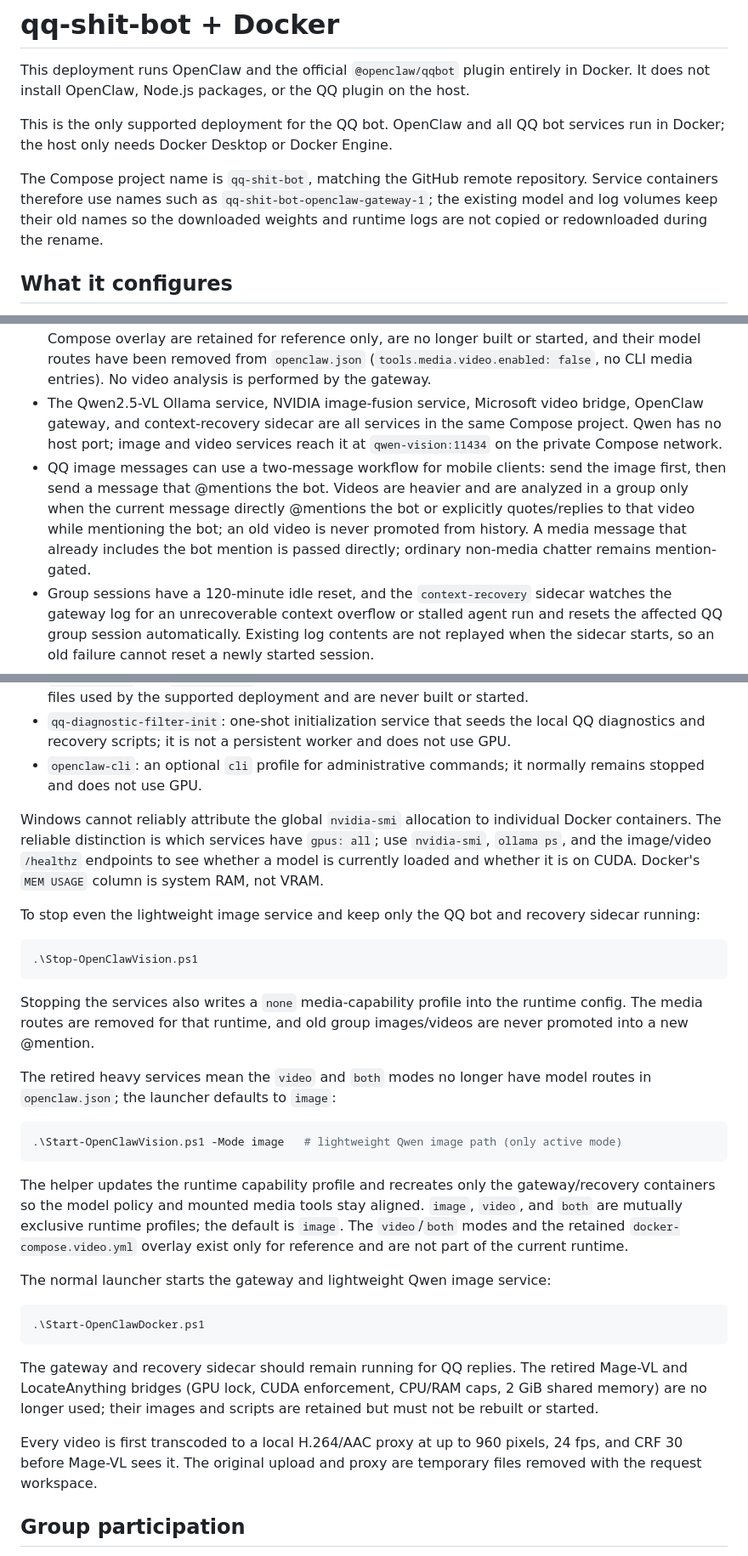
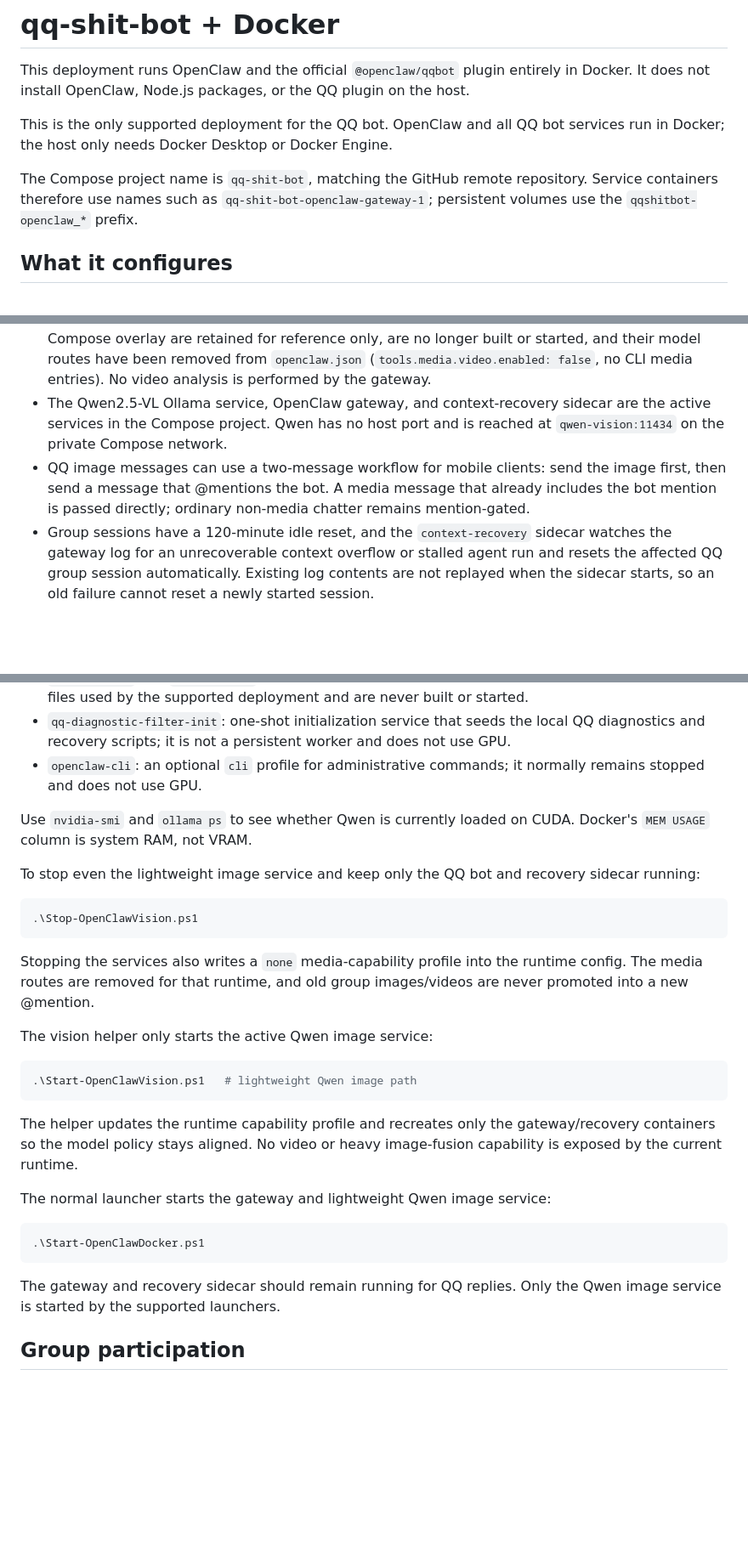
Before and after one commit to Mentat-Uran/qq-shit-bot, a Markdown page: deploy/openclaw/README.md, 3 parts joined by grey strips. Shown at 85% size. GitHub-like rendering; blank space fills up the shorter version.

Commit message:
docs(deploy): align runtime instructions with OpenClaw-only startup

````diff
--- a/deploy/openclaw/README.md
+++ b/deploy/openclaw/README.md
@@ -4,7 +4,7 @@ This deployment runs OpenClaw and the official `@openclaw/qqbot` plugin entirely
 
 This is the only supported deployment for the QQ bot. OpenClaw and all QQ bot services run in Docker; the host only needs Docker Desktop or Docker Engine.
 
-The Compose project name is `qq-shit-bot`, matching the GitHub remote repository. Service containers therefore use names such as `qq-shit-bot-openclaw-gateway-1`; the existing model and log volumes keep their old names so the downloaded weights and runtime logs are not copied or redownloaded during the rename.
+The Compose project name is `qq-shit-bot`, matching the GitHub remote repository. Service containers therefore use names such as `qq-shit-bot-openclaw-gateway-1`; persistent volumes use the `qqshitbot-openclaw_*` prefix.
 
 ## What it configures
 
@@ -21,8 +21,8 @@ The Compose project name is `qq-shit-bot`, matching the GitHub remote repository
 - QQ direct and group access restricted to configured owner identifiers by default.
 - Startup model discovery disabled because all providers are declared explicitly; model loading still occurs on the first request.
 - Qwen2.5-VL 7B is the only enabled image-understanding path. The NVIDIA LocateAnything-3B image-fusion fallback and the Microsoft Mage-VL video bridge are retired: their images, scripts, and Compose overlay are retained for reference only, are no longer built or started, and their model routes have been removed from `openclaw.json` (`tools.media.video.enabled: false`, no CLI media entries). No video analysis is performed by the gateway.
-- The Qwen2.5-VL Ollama service, NVIDIA image-fusion service, Microsoft video bridge, OpenClaw gateway, and context-recovery sidecar are all services in the same Compose project. Qwen has no host port; image and video services reach it at `qwen-vision:11434` on the private Compose network.
-- QQ image messages can use a two-message workflow for mobile clients: send the image first, then send a message that @mentions the bot. Videos are heavier and are analyzed in a group only when the current message directly @mentions the bot or explicitly quotes/replies to that video while mentioning the bot; an old video is never promoted from history. A media message that already includes the bot mention is passed directly; ordinary non-media chatter remains mention-gated.
+- The Qwen2.5-VL Ollama service, OpenClaw gateway, and context-recovery sidecar are the active services in the Compose project. Qwen has no host port and is reached at `qwen-vision:11434` on the private Compose network.
+- QQ image messages can use a two-message workflow for mobile clients: send the image first, then send a message that @mentions the bot. A media message that already includes the bot mention is passed directly; ordinary non-media chatter remains mention-gated.
 - Group sessions have a 120-minute idle reset, and the `context-recovery` sidecar watches the gateway log for an unrecoverable context overflow or stalled agent run and resets the affected QQ group session automatically. Existing log contents are not replayed when the sidecar starts, so an old failure cannot reset a newly started session.
 
 `Watch-OpenClawModel.ps1` probes SenseNova every five minutes with a one-token request. A 429 is logged locally; failed model requests can then use the configured official DeepSeek fallback. The watcher is started with the gateway by `Start-OpenClawDocker.ps1`.
@@ -85,7 +85,7 @@ The normal QQ runtime is split into these services:
 - `qq-diagnostic-filter-init`: one-shot initialization service that seeds the local QQ diagnostics and recovery scripts; it is not a persistent worker and does not use GPU.
 - `openclaw-cli`: an optional `cli` profile for administrative commands; it normally remains stopped and does not use GPU.
 
-Windows cannot reliably attribute the global `nvidia-smi` allocation to individual Docker containers. The reliable distinction is which services have `gpus: all`; use `nvidia-smi`, `ollama ps`, and the image/video `/healthz` endpoints to see whether a model is currently loaded and whether it is on CUDA. Docker's `MEM USAGE` column is system RAM, not VRAM.
+Use `nvidia-smi` and `ollama ps` to see whether Qwen is currently loaded on CUDA. Docker's `MEM USAGE` column is system RAM, not VRAM.
 
 To stop even the lightweight image service and keep only the QQ bot and recovery sidecar running:
 
@@ -95,13 +95,13 @@ To stop even the lightweight image service and keep only the QQ bot and recovery
 
 Stopping the services also writes a `none` media-capability profile into the runtime config. The media routes are removed for that runtime, and old group images/videos are never promoted into a new @mention.
 
-The retired heavy services mean the `video` and `both` modes no longer have model routes in `openclaw.json`; the launcher defaults to `image`:
+The vision helper only starts the active Qwen image service:
 
 ```powershell
-.\Start-OpenClawVision.ps1 -Mode image   # lightweight Qwen image path (only active mode)
+.\Start-OpenClawVision.ps1   # lightweight Qwen image path
 ```
 
-The helper updates the runtime capability profile and recreates only the gateway/recovery containers so the model policy and mounted media tools stay aligned. `image`, `video`, and `both` are mutually exclusive runtime profiles; the default is `image`. The `video`/`both` modes and the retained `docker-compose.video.yml` overlay exist only for reference and are not part of the current runtime.
+The helper updates the runtime capability profile and recreates only the gateway/recovery containers so the model policy stays aligned. No video or heavy image-fusion capability is exposed by the current runtime.
 
 The normal launcher starts the gateway and lightweight Qwen image service:
 
@@ -109,9 +109,7 @@ The normal launcher starts the gateway and lightweight Qwen image service:
 .\Start-OpenClawDocker.ps1
 ```
 
-The gateway and recovery sidecar should remain running for QQ replies. The retired Mage-VL and LocateAnything bridges (GPU lock, CUDA enforcement, CPU/RAM caps, 2 GiB shared memory) are no longer used; their images and scripts are retained but must not be rebuilt or started.
-
-Every video is first transcoded to a local H.264/AAC proxy at up to 960 pixels, 24 fps, and CRF 30 before Mage-VL sees it. The original upload and proxy are temporary files removed with the request workspace.
+The gateway and recovery sidecar should remain running for QQ replies. Only the Qwen image service is started by the supported launchers.
 
 ## Group participation
 
````
Also changed, not shown: other parts of deploy/openclaw/README.md (+1 -1 lines), AGENTS.md (+1 -1 lines).
